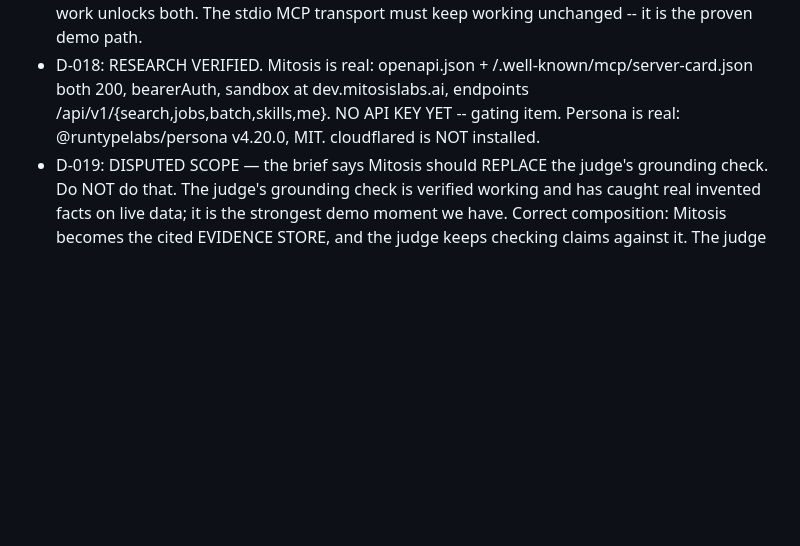
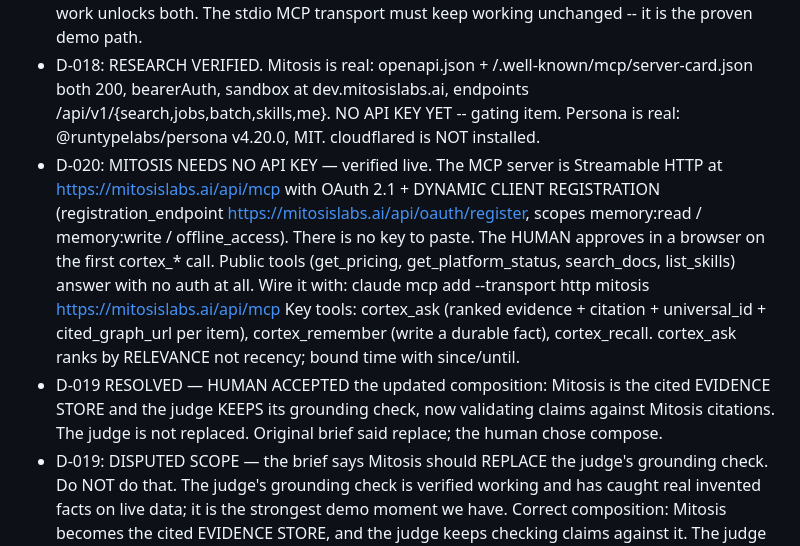
Before and after one commit to nikhilkulkarni1755/agent-natives-builders-hackathon, a Markdown page: coord/BOARD.md, the part around the change. GitHub-like rendering; blank space fills up the shorter version.

Commit message:
coord: Mitosis auth is OAuth dynamic registration, no key; composition accepted

```diff
--- a/coord/BOARD.md
+++ b/coord/BOARD.md
@@ -126,6 +126,19 @@ multi-speaker enrichment · any login/user-management UI · hotels · anything G
   200, bearerAuth, sandbox at dev.mitosislabs.ai, endpoints /api/v1/{search,jobs,batch,skills,me}.
   NO API KEY YET -- gating item. Persona is real: @runtypelabs/persona v4.20.0, MIT. cloudflared is
   NOT installed.
+- D-020: MITOSIS NEEDS NO API KEY — verified live. The MCP server is Streamable HTTP at
+  https://mitosislabs.ai/api/mcp with OAuth 2.1 + DYNAMIC CLIENT REGISTRATION
+  (registration_endpoint https://mitosislabs.ai/api/oauth/register, scopes memory:read /
+  memory:write / offline_access). There is no key to paste. The HUMAN approves in a browser on the
+  first cortex_* call. Public tools (get_pricing, get_platform_status, search_docs, list_skills)
+  answer with no auth at all. Wire it with:
+      claude mcp add --transport http mitosis https://mitosislabs.ai/api/mcp
+  Key tools: cortex_ask (ranked evidence + citation + universal_id + cited_graph_url per item),
+  cortex_remember (write a durable fact), cortex_recall. cortex_ask ranks by RELEVANCE not recency;
+  bound time with since/until.
+- D-019 RESOLVED — HUMAN ACCEPTED the updated composition: Mitosis is the cited EVIDENCE STORE and
+  the judge KEEPS its grounding check, now validating claims against Mitosis citations. The judge is
+  not replaced. Original brief said replace; the human chose compose.
 - D-019: DISPUTED SCOPE — the brief says Mitosis should REPLACE the judge's grounding check. Do NOT
   do that. The judge's grounding check is verified working and has caught real invented facts on
   live data; it is the strongest demo moment we have. Correct composition: Mitosis becomes the
```
